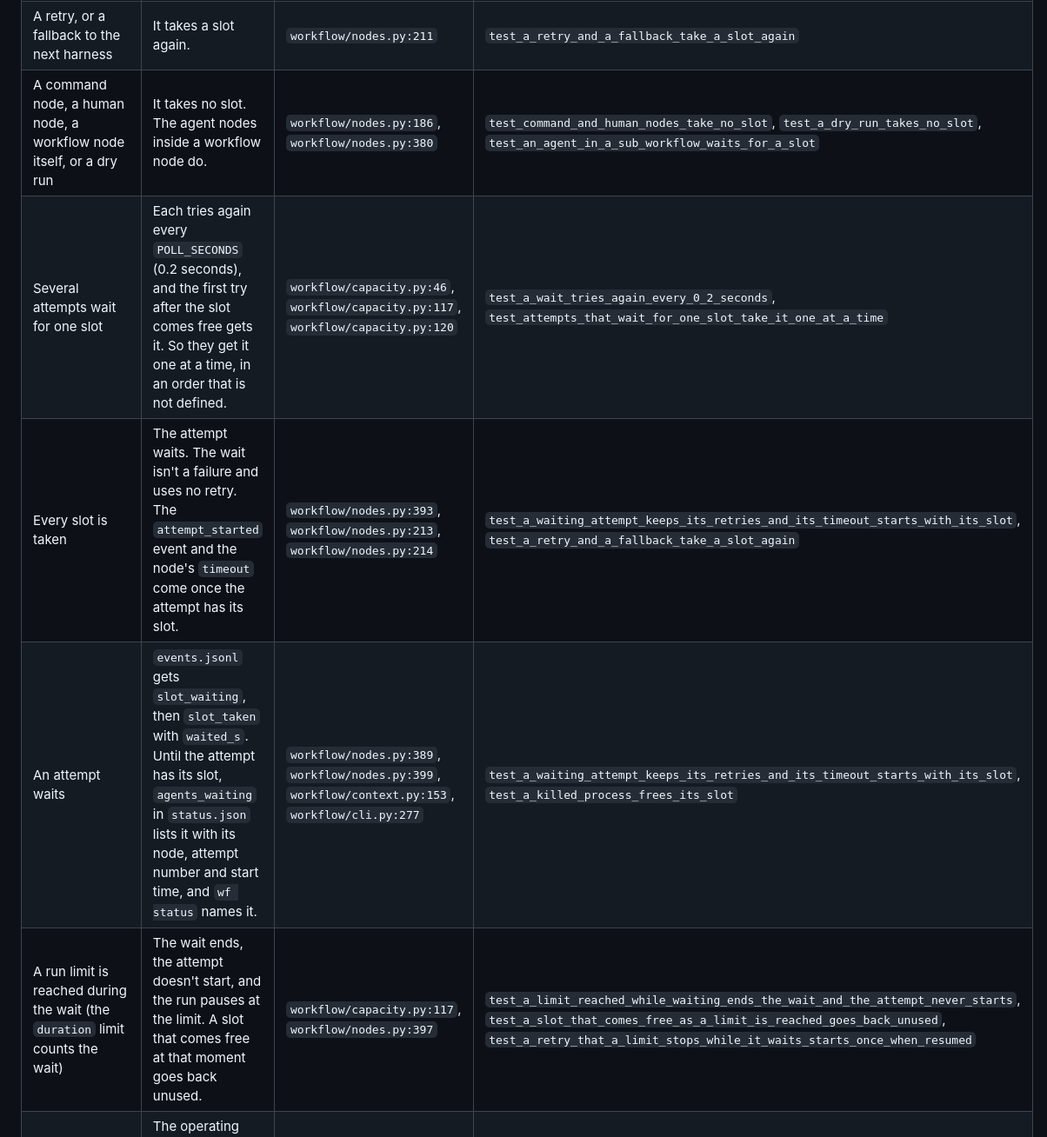
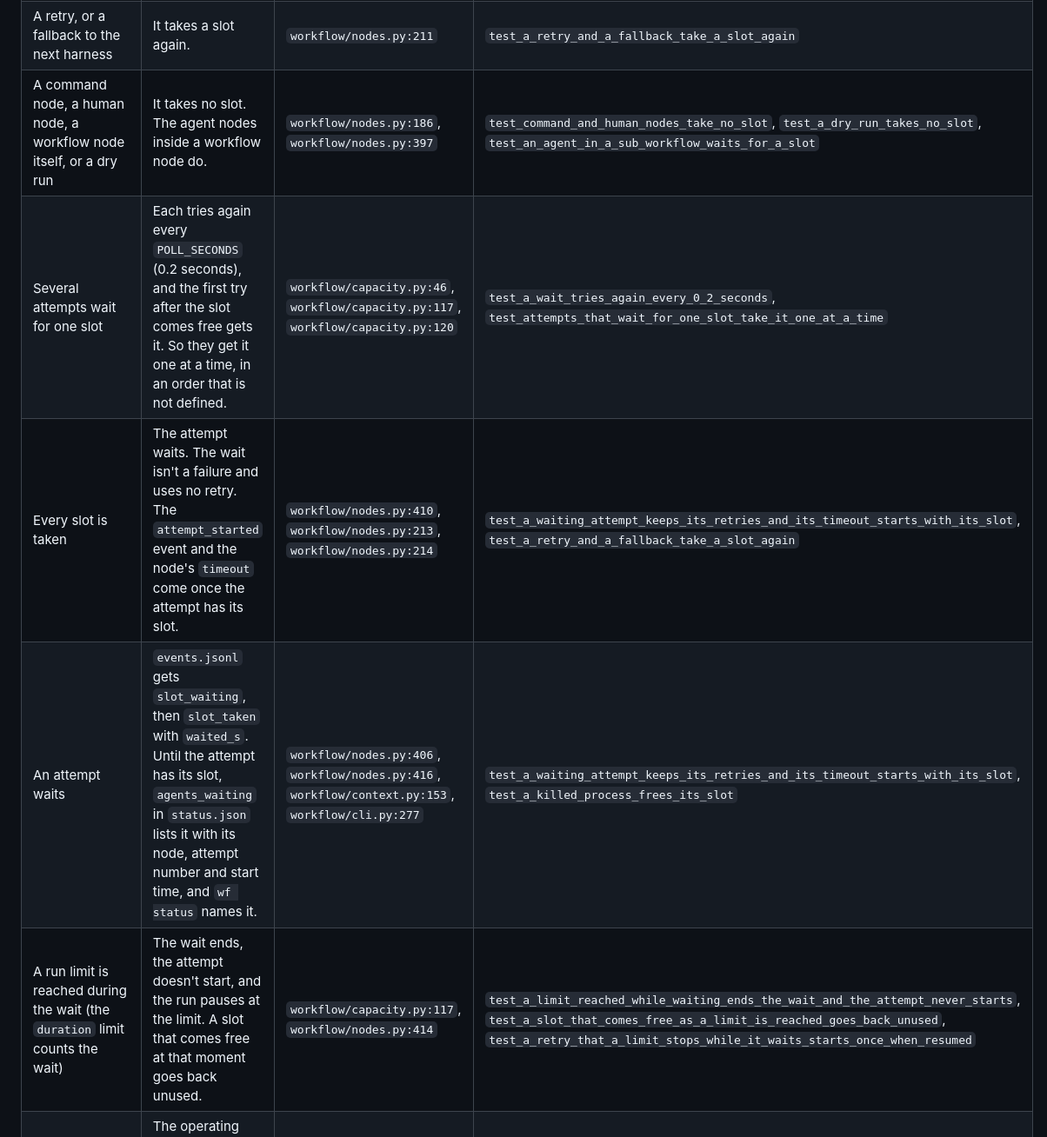
Before and after one commit to namikmesic-hub/wf, a Markdown page: docs/workflow-spec.md, the part around one of its changes. Shown at 87% size. GitHub-like rendering.

```diff
--- a/docs/workflow-spec.md
+++ b/docs/workflow-spec.md
@@ -608,10 +608,10 @@ The tests named below are in `tests/test_capacity.py`, unless another file is na
 | An attempt holds a slot | The slot is the file `~/.wf/agent-slots/<n>`, which the attempt's process locks with `flock`. The file names its holder: pid, run, node and attempt. | `workflow/capacity.py:96`, `workflow/capacity.py:98`, `workflow/capacity.py:107` | `test_a_slot_has_one_holder_at_a_time`, `test_a_slot_file_names_its_holder` |
 | A retry, or a fallback to the next harness | It takes a slot again. | `workflow/nodes.py:211` | `test_a_retry_and_a_fallback_take_a_slot_again` |
-| A command node, a human node, a workflow node itself, or a dry run | It takes no slot. The agent nodes inside a workflow node do. | `workflow/nodes.py:186`, `workflow/nodes.py:380` | `test_command_and_human_nodes_take_no_slot`, `test_a_dry_run_takes_no_slot`, `test_an_agent_in_a_sub_workflow_waits_for_a_slot` |
+| A command node, a human node, a workflow node itself, or a dry run | It takes no slot. The agent nodes inside a workflow node do. | `workflow/nodes.py:186`, `workflow/nodes.py:397` | `test_command_and_human_nodes_take_no_slot`, `test_a_dry_run_takes_no_slot`, `test_an_agent_in_a_sub_workflow_waits_for_a_slot` |
 | Several attempts wait for one slot | Each tries again every `POLL_SECONDS` (0.2 seconds), and the first try after the slot comes free gets it. So they get it one at a time, in an order that is not defined. | `workflow/capacity.py:46`, `workflow/capacity.py:117`, `workflow/capacity.py:120` | `test_a_wait_tries_again_every_0_2_seconds`, `test_attempts_that_wait_for_one_slot_take_it_one_at_a_time` |
-| Every slot is taken | The attempt waits. The wait isn't a failure and uses no retry. The `attempt_started` event and the node's `timeout` come once the attempt has its slot. | `workflow/nodes.py:393`, `workflow/nodes.py:213`, `workflow/nodes.py:214` | `test_a_waiting_attempt_keeps_its_retries_and_its_timeout_starts_with_its_slot`, `test_a_retry_and_a_fallback_take_a_slot_again` |
-| An attempt waits | `events.jsonl` gets `slot_waiting`, then `slot_taken` with `waited_s`. Until the attempt has its slot, `agents_waiting` in `status.json` lists it with its node, attempt number and start time, and `wf status` names it. | `workflow/nodes.py:389`, `workflow/nodes.py:399`, `workflow/context.py:153`, `workflow/cli.py:277` | `test_a_waiting_attempt_keeps_its_retries_and_its_timeout_starts_with_its_slot`, `test_a_killed_process_frees_its_slot` |
-| A run limit is reached during the wait (the `duration` limit counts the wait) | The wait ends, the attempt doesn't start, and the run pauses at the limit. A slot that comes free at that moment goes back unused. | `workflow/capacity.py:117`, `workflow/nodes.py:397` | `test_a_limit_reached_while_waiting_ends_the_wait_and_the_attempt_never_starts`, `test_a_slot_that_comes_free_as_a_limit_is_reached_goes_back_unused`, `test_a_retry_that_a_limit_stops_while_it_waits_starts_once_when_resumed` |
+| Every slot is taken | The attempt waits. The wait isn't a failure and uses no retry. The `attempt_started` event and the node's `timeout` come once the attempt has its slot. | `workflow/nodes.py:410`, `workflow/nodes.py:213`, `workflow/nodes.py:214` | `test_a_waiting_attempt_keeps_its_retries_and_its_timeout_starts_with_its_slot`, `test_a_retry_and_a_fallback_take_a_slot_again` |
+| An attempt waits | `events.jsonl` gets `slot_waiting`, then `slot_taken` with `waited_s`. Until the attempt has its slot, `agents_waiting` in `status.json` lists it with its node, attempt number and start time, and `wf status` names it. | `workflow/nodes.py:406`, `workflow/nodes.py:416`, `workflow/context.py:153`, `workflow/cli.py:277` | `test_a_waiting_attempt_keeps_its_retries_and_its_timeout_starts_with_its_slot`, `test_a_killed_process_frees_its_slot` |
+| A run limit is reached during the wait (the `duration` limit counts the wait) | The wait ends, the attempt doesn't start, and the run pauses at the limit. A slot that comes free at that moment goes back unused. | `workflow/capacity.py:117`, `workflow/nodes.py:414` | `test_a_limit_reached_while_waiting_ends_the_wait_and_the_attempt_never_starts`, `test_a_slot_that_comes_free_as_a_limit_is_reached_goes_back_unused`, `test_a_retry_that_a_limit_stops_while_it_waits_starts_once_when_resumed` |
 | A process that holds a slot dies | The operating system releases the lock, and an attempt that waits can take the slot. | `workflow/capacity.py:98` | `test_a_killed_process_frees_its_slot` |
 | A process dies while its attempt waits | `wf status` says `stopped`, without `agents_waiting`. | `workflow/operate.py:58` | `test_a_killed_waiter_is_stopped_and_no_longer_waiting` |
 | Processes run with different caps | A cap of N uses slots 0 to N-1, so the total stays within the biggest cap. | `workflow/capacity.py:95` | `test_a_smaller_cap_uses_only_the_first_slots` |
```
Also changed, not shown: other parts of docs/workflow-spec.md (+2 -2 lines), skills/wf-workflows/reference.md (+1 -1 lines).
